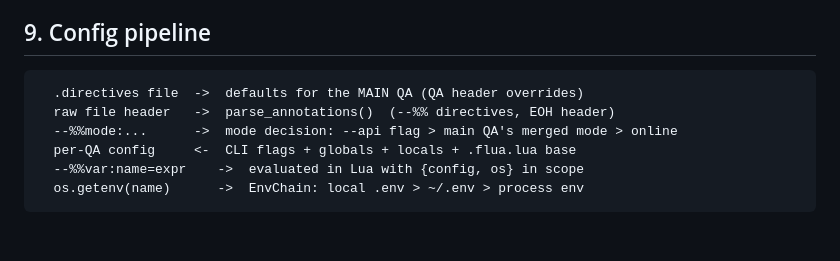
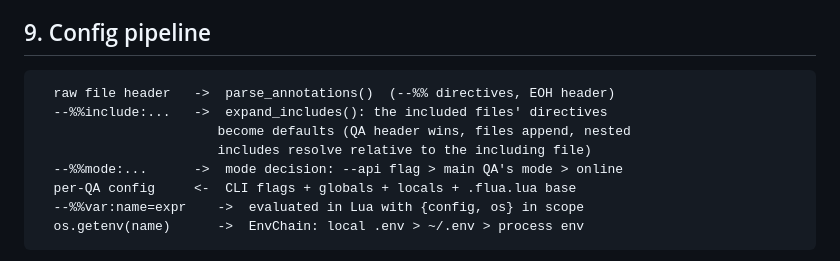
Before and after one commit to jangabrielsson/flua, a Markdown page: ARCHITECTURE.md, the part around the change. GitHub-like rendering; blank space fills up the shorter version.

Commit message:
feat: update config pipeline documentation to clarify directive handling and include expansion

````diff
--- a/ARCHITECTURE.md
+++ b/ARCHITECTURE.md
@@ -215,9 +215,11 @@ receive).
 ## 9. Config pipeline
 
 ```
-  .directives file  ->  defaults for the MAIN QA (QA header overrides)
   raw file header   ->  parse_annotations()  (--%% directives, EOH header)
-  --%%mode:...      ->  mode decision: --api flag > main QA's merged mode > online
+  --%%include:...   ->  expand_includes(): the included files' directives
+                       become defaults (QA header wins, files append, nested
+                       includes resolve relative to the including file)
+  --%%mode:...      ->  mode decision: --api flag > main QA's mode > online
   per-QA config     <-  CLI flags + globals + locals + .flua.lua base
   --%%var:name=expr    ->  evaluated in Lua with {config, os} in scope
   os.getenv(name)      ->  EnvChain: local .env > ~/.env > process env
````
